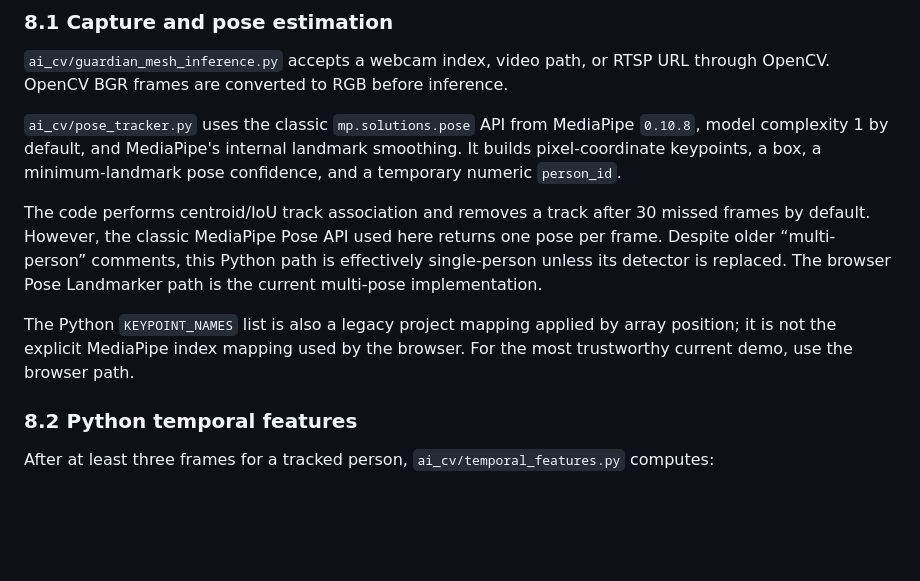
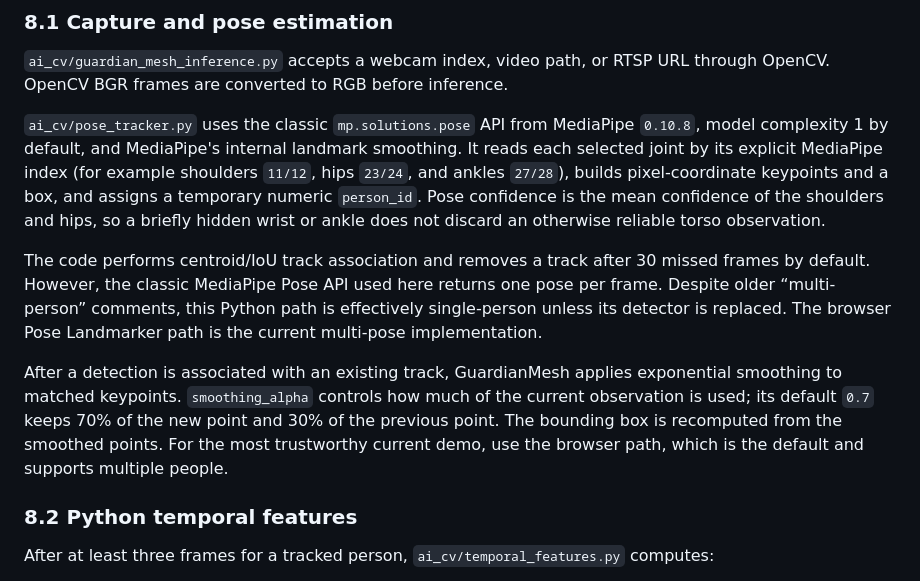
Before and after one commit to RUSHcitizen/GuardianMesh, a Markdown page: SYSTEM_GUIDE.md, the part around the change. Drawn GitHub-style; blank space fills up the shorter version.

Commit message:
Document corrected Python pose tracking

```diff
--- a/SYSTEM_GUIDE.md
+++ b/SYSTEM_GUIDE.md
@@ -424,8 +424,12 @@ URL through OpenCV. OpenCV BGR frames are converted to RGB before inference.
 
 `ai_cv/pose_tracker.py` uses the classic `mp.solutions.pose` API from MediaPipe
 `0.10.8`, model complexity 1 by default, and MediaPipe's internal landmark
-smoothing. It builds pixel-coordinate keypoints, a box, a minimum-landmark pose
-confidence, and a temporary numeric `person_id`.
+smoothing. It reads each selected joint by its explicit MediaPipe index (for
+example shoulders `11/12`, hips `23/24`, and ankles `27/28`), builds
+pixel-coordinate keypoints and a box, and assigns a temporary numeric
+`person_id`. Pose confidence is the mean confidence of the shoulders and hips,
+so a briefly hidden wrist or ankle does not discard an otherwise reliable
+torso observation.
 
 The code performs centroid/IoU track association and removes a track after 30
 missed frames by default. However, the classic MediaPipe Pose API used here
@@ -433,9 +437,12 @@ returns one pose per frame. Despite older “multi-person” comments, this Pyth
 path is effectively single-person unless its detector is replaced. The browser
 Pose Landmarker path is the current multi-pose implementation.
 
-The Python `KEYPOINT_NAMES` list is also a legacy project mapping applied by
-array position; it is not the explicit MediaPipe index mapping used by the
-browser. For the most trustworthy current demo, use the browser path.
+After a detection is associated with an existing track, GuardianMesh applies
+exponential smoothing to matched keypoints. `smoothing_alpha` controls how much
+of the current observation is used; its default `0.7` keeps 70% of the new point
+and 30% of the previous point. The bounding box is recomputed from the smoothed
+points. For the most trustworthy current demo, use the browser path, which is
+the default and supports multiple people.
 
 ### 8.2 Python temporal features
 
```
